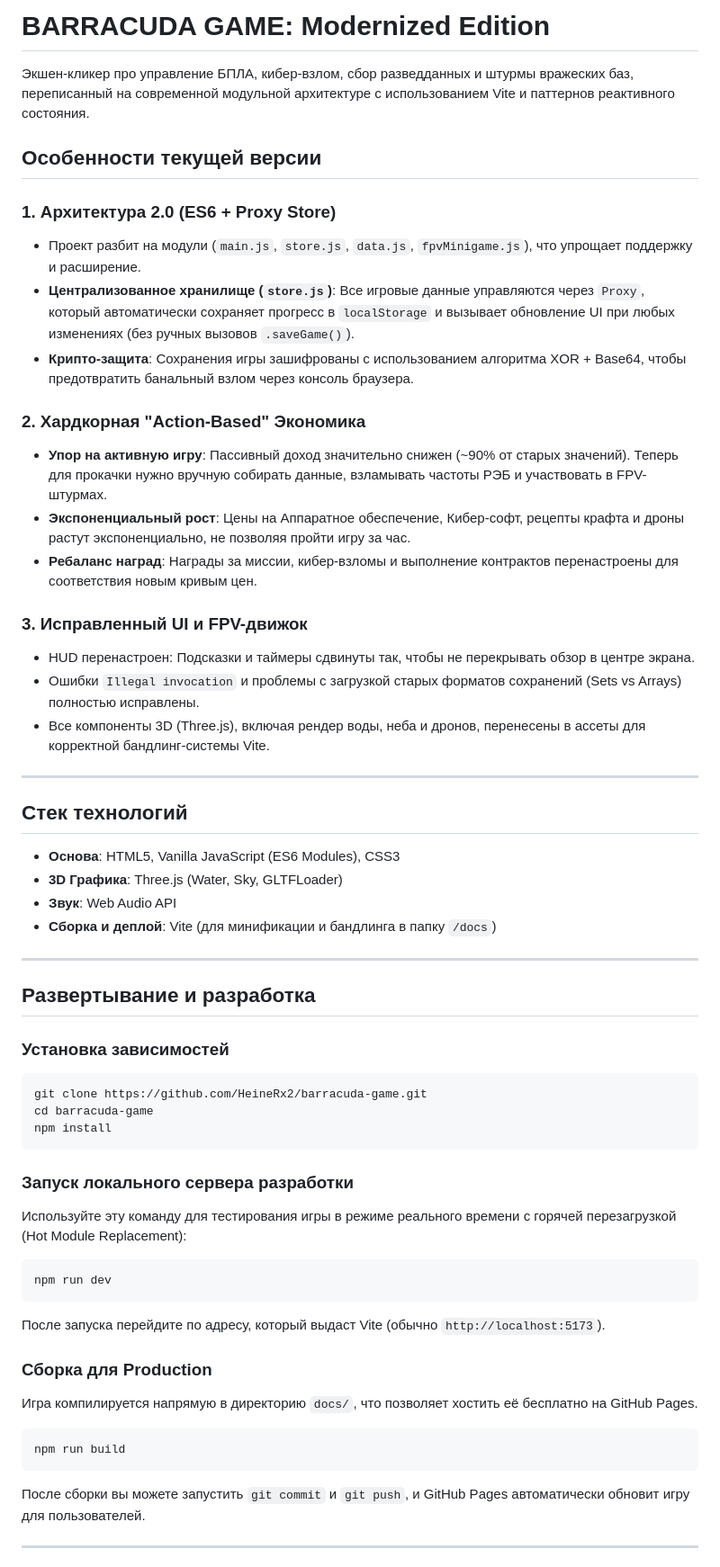
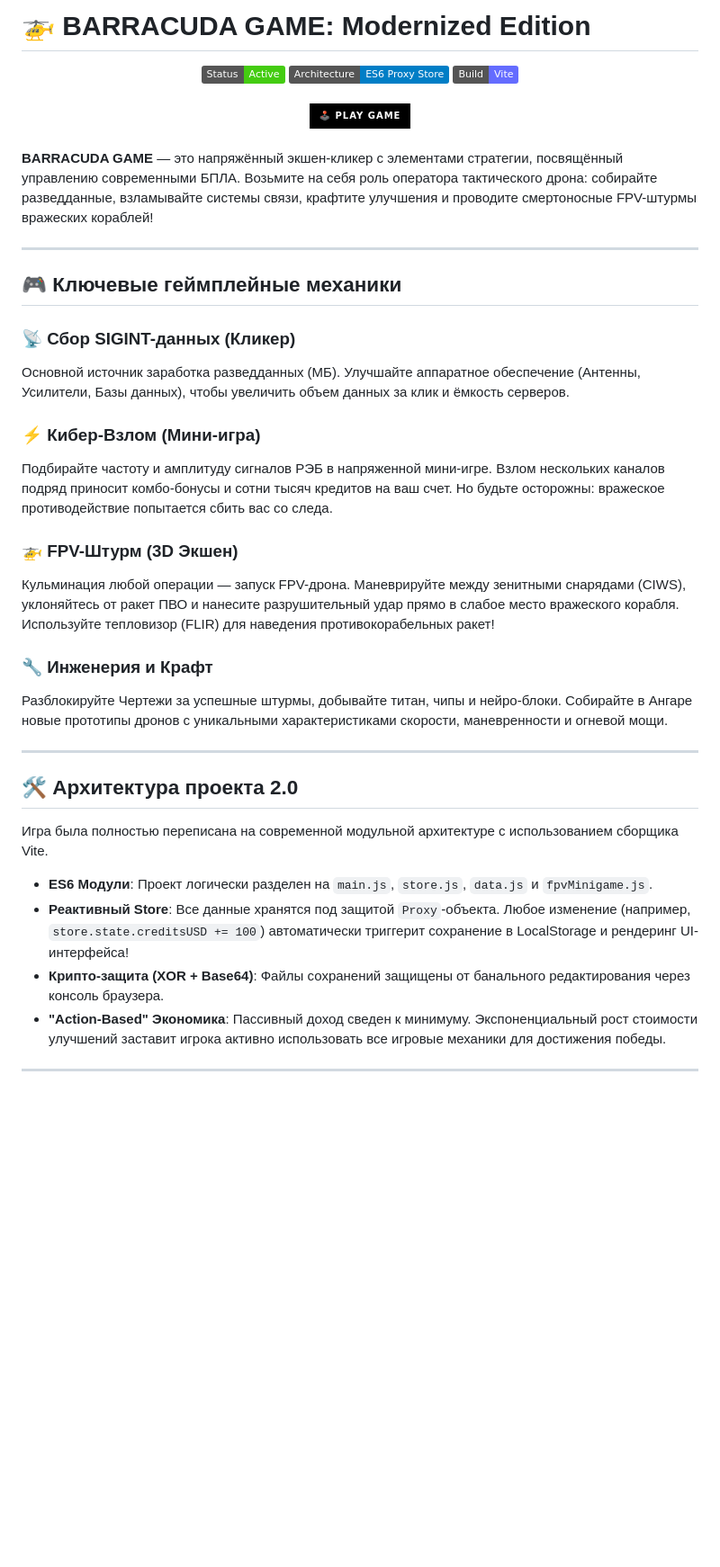
Before and after one commit to HeineRx2/barracuda-game, a Markdown page: README.md, the part around one of its changes. Shown at 90% size. GitHub-like rendering; badges without logos; blank space fills up the shorter version.

Commit message:
docs: beautify README with badges and play button

````diff
--- a/README.md
+++ b/README.md
@@ -1,57 +1,45 @@
-# BARRACUDA GAME: Modernized Edition
+# 🚁 BARRACUDA GAME: Modernized Edition
 
-Экшен-кликер про управление БПЛА, кибер-взлом, сбор разведданных и штурмы вражеских баз, переписанный на современной модульной архитектуре с использованием Vite и паттернов реактивного состояния.
+<div align="center">
+  <img src="https://img.shields.io/badge/Status-Active-success.svg" alt="Status" />
+  <img src="https://img.shields.io/badge/Architecture-ES6_Proxy_Store-blue.svg" alt="Architecture" />
+  <img src="https://img.shields.io/badge/Build-Vite-646CFF.svg" alt="Vite" />
+  <br/><br/>
+  <a href="https://HeineRx2.github.io/barracuda-game/">
+    <img src="https://img.shields.io/badge/🕹️_PLAY_GAME-000000?style=for-the-badge&logo=github&logoColor=white" alt="Play Game" />
+  </a>
+</div>
 
-## Особенности текущей версии
+<br/>
 
-### 1. Архитектура 2.0 (ES6 + Proxy Store)
-* Проект разбит на модули (`main.js`, `store.js`, `data.js`, `fpvMinigame.js`), что упрощает поддержку и расширение.
-* **Централизованное хранилище (`store.js`)**: Все игровые данные управляются через `Proxy`, который автоматически сохраняет прогресс в `localStorage` и вызывает обновление UI при любых изменениях (без ручных вызовов `.saveGame()`).
-* **Крипто-защита**: Сохранения игры зашифрованы с использованием алгоритма XOR + Base64, чтобы предотвратить банальный взлом через консоль браузера.
-
-### 2. Хардкорная "Action-Based" Экономика
-* **Упор на активную игру**: Пассивный доход значительно снижен (~90% от старых значений). Теперь для прокачки нужно вручную собирать данные, взламывать частоты РЭБ и участвовать в FPV-штурмах.
-* **Экспоненциальный рост**: Цены на Аппаратное обеспечение, Кибер-софт, рецепты крафта и дроны растут экспоненциально, не позволяя пройти игру за час.
-* **Ребаланс наград**: Награды за миссии, кибер-взломы и выполнение контрактов перенастроены для соответствия новым кривым цен.
-
-### 3. Исправленный UI и FPV-движок
-* HUD перенастроен: Подсказки и таймеры сдвинуты так, чтобы не перекрывать обзор в центре экрана.
-* Ошибки `Illegal invocation` и проблемы с загрузкой старых форматов сохранений (Sets vs Arrays) полностью исправлены.
-* Все компоненты 3D (Three.js), включая рендер воды, неба и дронов, перенесены в ассеты для корректной бандлинг-системы Vite.
+**BARRACUDA GAME** — это напряжённый экшен-кликер с элементами стратегии, посвящённый управлению современными БПЛА. Возьмите на себя роль оператора тактического дрона: собирайте разведданные, взламывайте системы связи, крафтите улучшения и проводите смертоносные FPV-штурмы вражеских кораблей!
 
 ---
 
-## Стек технологий
+## 🎮 Ключевые геймплейные механики
 
-* **Основа**: HTML5, Vanilla JavaScript (ES6 Modules), CSS3
-* **3D Графика**: Three.js (Water, Sky, GLTFLoader)
-* **Звук**: Web Audio API
-* **Сборка и деплой**: Vite (для минификации и бандлинга в папку `/docs`)
+### 📡 Сбор SIGINT-данных (Кликер)
+Основной источник заработка разведданных (МБ). Улучшайте аппаратное обеспечение (Антенны, Усилители, Базы данных), чтобы увеличить объем данных за клик и ёмкость серверов.
+
+### ⚡ Кибер-Взлом (Мини-игра)
+Подбирайте частоту и амплитуду сигналов РЭБ в напряженной мини-игре. Взлом нескольких каналов подряд приносит комбо-бонусы и сотни тысяч кредитов на ваш счет. Но будьте осторожны: вражеское противодействие попытается сбить вас со следа.
+
+### 🚁 FPV-Штурм (3D Экшен)
+Кульминация любой операции — запуск FPV-дрона. Маневрируйте между зенитными снарядами (CIWS), уклоняйтесь от ракет ПВО и нанесите разрушительный удар прямо в слабое место вражеского корабля. Используйте тепловизор (FLIR) для наведения противокорабельных ракет!
+
+### 🔧 Инженерия и Крафт
+Разблокируйте Чертежи за успешные штурмы, добывайте титан, чипы и нейро-блоки. Собирайте в Ангаре новые прототипы дронов с уникальными характеристиками скорости, маневренности и огневой мощи.
 
 ---
 
-## Развертывание и разработка
+## 🛠️ Архитектура проекта 2.0
 
-### Установка зависимостей
-```bash
-git clone https://github.com/HeineRx2/barracuda-game.git
-cd barracuda-game
-npm install
-```
+Игра была полностью переписана на современной модульной архитектуре с использованием сборщика Vite.
 
-### Запуск локального сервера разработки
-Используйте эту команду для тестирования игры в режиме реального времени с горячей перезагрузкой (Hot Module Replacement):
-```bash
-npm run dev
-```
-После запуска перейдите по адресу, который выдаст Vite (обычно `http://localhost:5173`).
-
-### Сборка для Production
-Игра компилируется напрямую в директорию `docs/`, что позволяет хостить её бесплатно на GitHub Pages.
-```bash
-npm run build
-```
-После сборки вы можете запустить `git commit` и `git push`, и GitHub Pages автоматически обновит игру для пользователей.
+* **ES6 Модули**: Проект логически разделен на `main.js`, `store.js`, `data.js` и `fpvMinigame.js`.
+* **Реактивный Store**: Все данные хранятся под защитой `Proxy`-объекта. Любое изменение (например, `store.state.creditsUSD += 100`) автоматически триггерит сохранение в LocalStorage и рендеринг UI-интерфейса!
+* **Крипто-защита (XOR + Base64)**: Файлы сохранений защищены от банального редактирования через консоль браузера.
+* **"Action-Based" Экономика**: Пассивный доход сведен к минимуму. Экспоненциальный рост стоимости улучшений заставит игрока активно использовать все игровые механики для достижения победы.
 
 ---
 
````
Also changed, not shown: other parts of README.md (+32 -17 lines).
